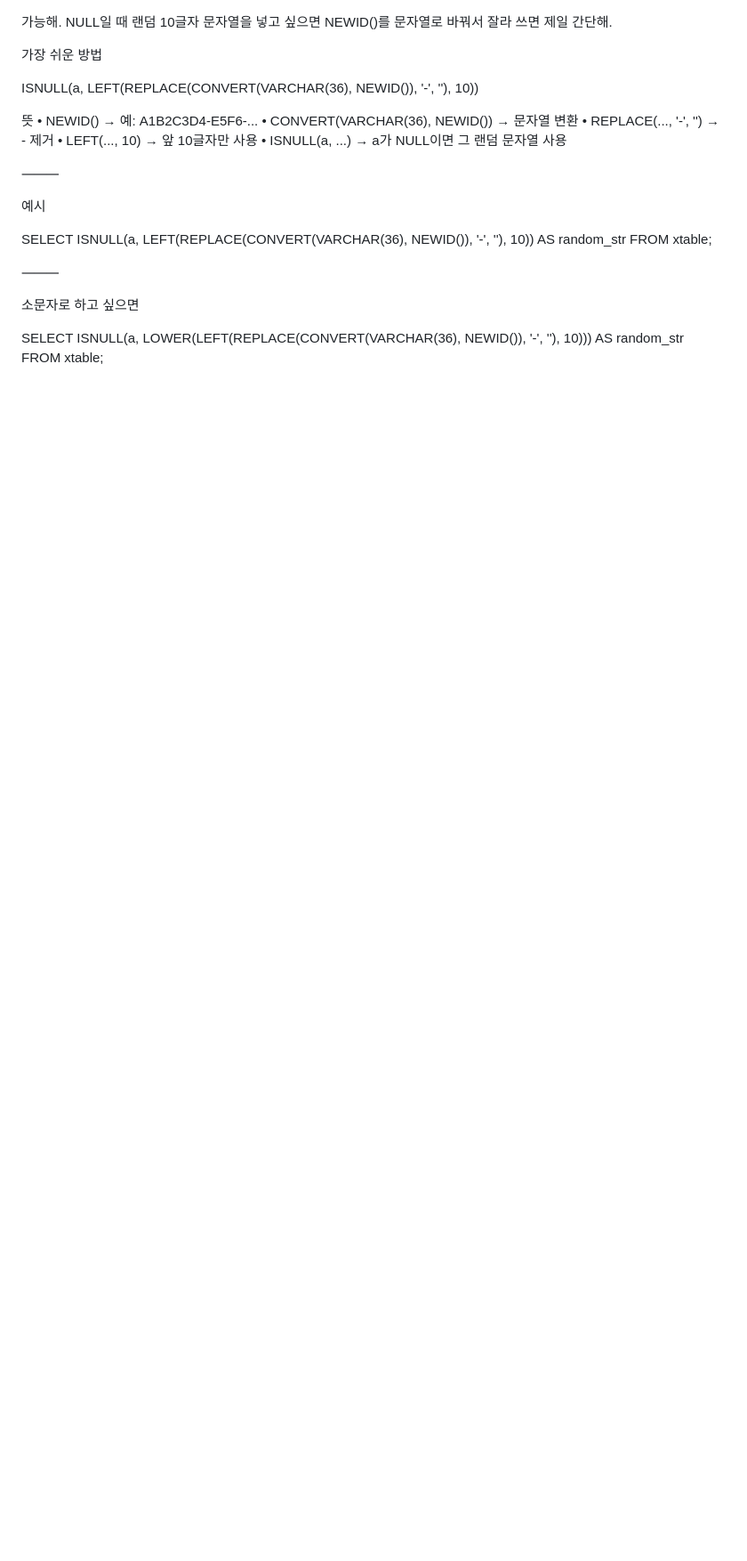
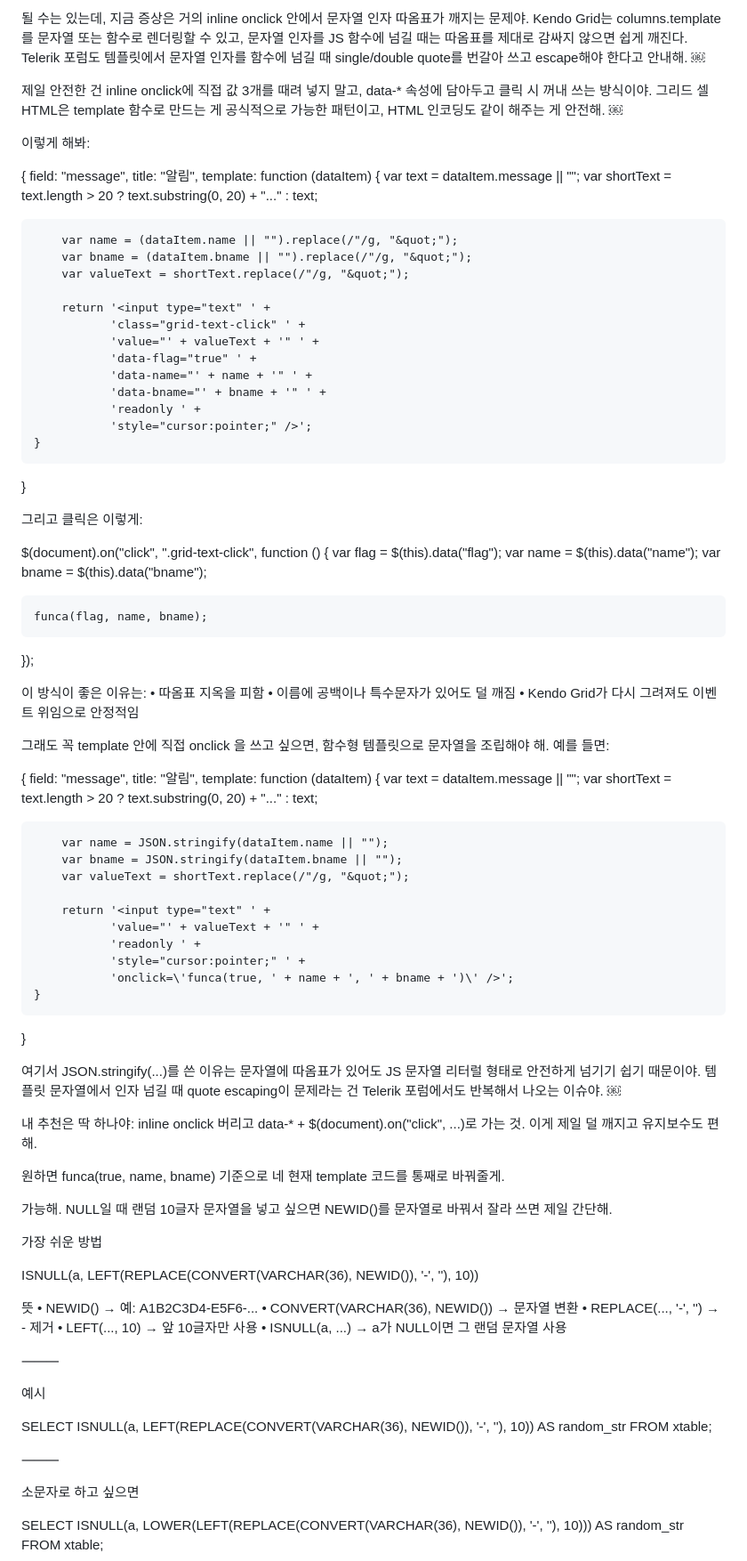
Before and after one commit to roycekim84/royce-site, a Markdown page: work.md, the part around the change. Shown at 89% size. Drawn GitHub-style; blank space fills up the shorter version.

Commit message:
work.md 업데이트

```diff
--- a/work.md
+++ b/work.md
@@ -1,3 +1,76 @@
+될 수는 있는데, 지금 증상은 거의 inline onclick 안에서 문자열 인자 따옴표가 깨지는 문제야. Kendo Grid는 columns.template를 문자열 또는 함수로 렌더링할 수 있고, 문자열 인자를 JS 함수에 넘길 때는 따옴표를 제대로 감싸지 않으면 쉽게 깨진다. Telerik 포럼도 템플릿에서 문자열 인자를 함수에 넘길 때 single/double quote를 번갈아 쓰고 escape해야 한다고 안내해.  ￼
+
+제일 안전한 건 inline onclick에 직접 값 3개를 때려 넣지 말고, data-* 속성에 담아두고 클릭 시 꺼내 쓰는 방식이야. 그리드 셀 HTML은 template 함수로 만드는 게 공식적으로 가능한 패턴이고, HTML 인코딩도 같이 해주는 게 안전해.  ￼
+
+이렇게 해봐:
+
+{
+    field: "message",
+    title: "알림",
+    template: function (dataItem) {
+        var text = dataItem.message || "";
+        var shortText = text.length > 20 ? text.substring(0, 20) + "..." : text;
+
+        var name = (dataItem.name || "").replace(/"/g, "&quot;");
+        var bname = (dataItem.bname || "").replace(/"/g, "&quot;");
+        var valueText = shortText.replace(/"/g, "&quot;");
+
+        return '<input type="text" ' +
+               'class="grid-text-click" ' +
+               'value="' + valueText + '" ' +
+               'data-flag="true" ' +
+               'data-name="' + name + '" ' +
+               'data-bname="' + bname + '" ' +
+               'readonly ' +
+               'style="cursor:pointer;" />';
+    }
+}
+
+그리고 클릭은 이렇게:
+
+$(document).on("click", ".grid-text-click", function () {
+    var flag = $(this).data("flag");
+    var name = $(this).data("name");
+    var bname = $(this).data("bname");
+
+    funca(flag, name, bname);
+});
+
+이 방식이 좋은 이유는:
+	•	따옴표 지옥을 피함
+	•	이름에 공백이나 특수문자가 있어도 덜 깨짐
+	•	Kendo Grid가 다시 그려져도 이벤트 위임으로 안정적임
+
+그래도 꼭 template 안에 직접 onclick 을 쓰고 싶으면, 함수형 템플릿으로 문자열을 조립해야 해. 예를 들면:
+
+{
+    field: "message",
+    title: "알림",
+    template: function (dataItem) {
+        var text = dataItem.message || "";
+        var shortText = text.length > 20 ? text.substring(0, 20) + "..." : text;
+
+        var name = JSON.stringify(dataItem.name || "");
+        var bname = JSON.stringify(dataItem.bname || "");
+        var valueText = shortText.replace(/"/g, "&quot;");
+
+        return '<input type="text" ' +
+               'value="' + valueText + '" ' +
+               'readonly ' +
+               'style="cursor:pointer;" ' +
+               'onclick=\'funca(true, ' + name + ', ' + bname + ')\' />';
+    }
+}
+
+여기서 JSON.stringify(...)를 쓴 이유는 문자열에 따옴표가 있어도 JS 문자열 리터럴 형태로 안전하게 넘기기 쉽기 때문이야. 템플릿 문자열에서 인자 넘길 때 quote escaping이 문제라는 건 Telerik 포럼에서도 반복해서 나오는 이슈야.  ￼
+
+내 추천은 딱 하나야:
+inline onclick 버리고 data-* + $(document).on("click", ...)로 가는 것.
+이게 제일 덜 깨지고 유지보수도 편해.
+
+원하면 funca(true, name, bname) 기준으로 네 현재 template 코드를 통째로 바꿔줄게.
+
+
 가능해.
 NULL일 때 랜덤 10글자 문자열을 넣고 싶으면 NEWID()를 문자열로 바꿔서 잘라 쓰면 제일 간단해.
 
```
